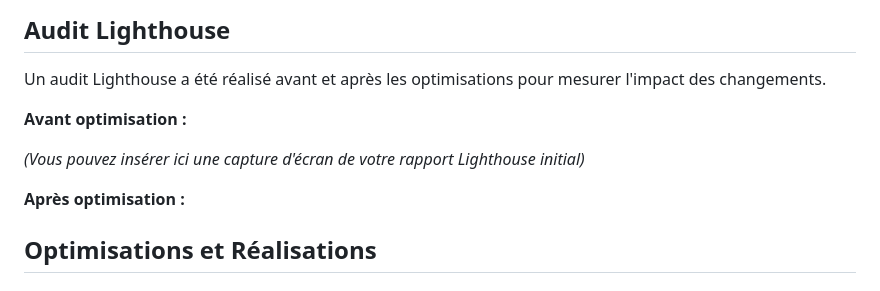
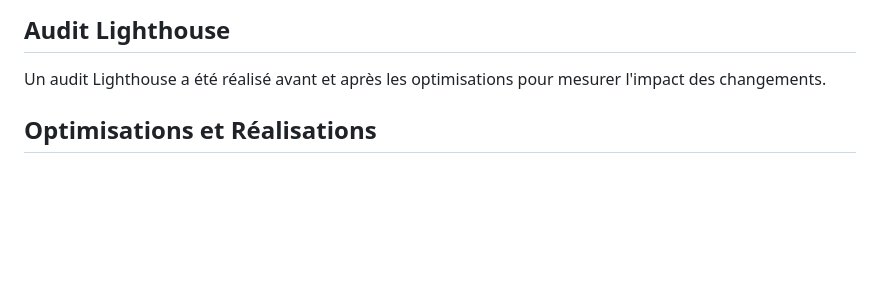
Before and after one commit to GuillaumeBourlier/Nina-Carducci, a Markdown page: README.md, the part around the change. Drawn GitHub-style; blank space fills up the shorter version.

```diff
--- a/README.md
+++ b/README.md
@@ -14,13 +14,6 @@ Ce projet consiste à optimiser un site de photographe existant, "Nina Carducci"
 ## Audit Lighthouse
 
 Un audit Lighthouse a été réalisé avant et après les optimisations pour mesurer l'impact des changements.
-
-**Avant optimisation :**
-
-*(Vous pouvez insérer ici une capture d'écran de votre rapport Lighthouse initial)*
-
-**Après optimisation :**
-
 
 
 ## Optimisations et Réalisations
```
